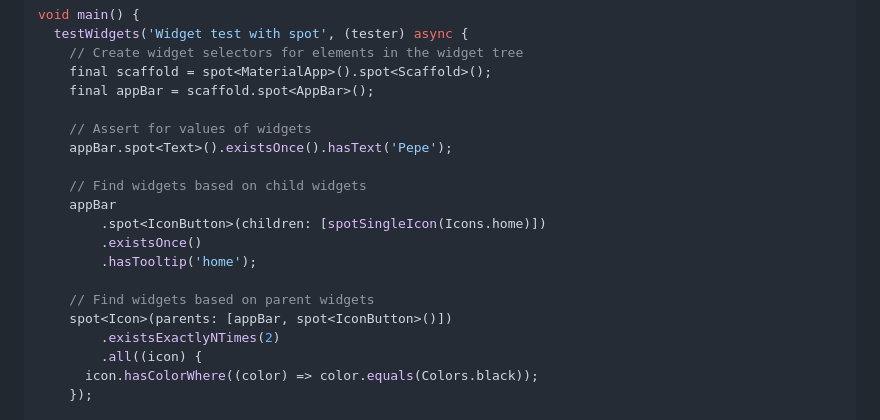
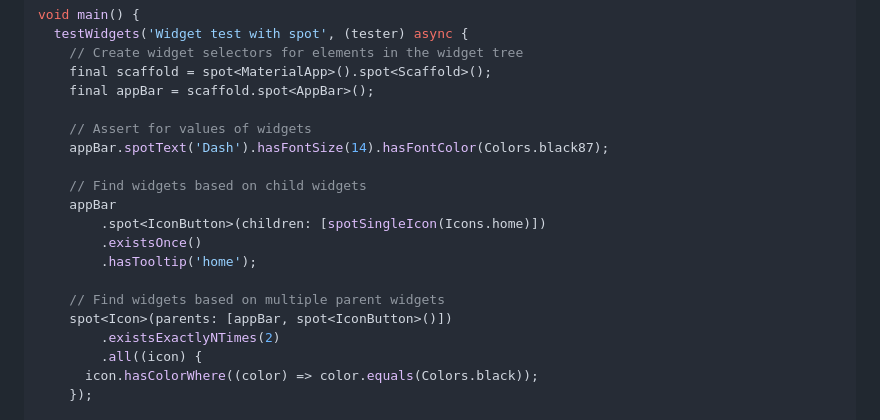
Before and after one commit to passsy/spot, a Markdown page: README.md, the part around the change. Rendered like a GitHub page.

Commit message:
Update example

```diff
--- a/README.md
+++ b/README.md
@@ -23,7 +23,7 @@ void main() {
     final appBar = scaffold.spot<AppBar>();
 
     // Assert for values of widgets
-    appBar.spot<Text>().existsOnce().hasText('Pepe');
+    appBar.spotText('Dash').hasFontSize(14).hasFontColor(Colors.black87);
 
     // Find widgets based on child widgets
     appBar
@@ -31,7 +31,7 @@ void main() {
         .existsOnce()
         .hasTooltip('home');
 
-    // Find widgets based on parent widgets
+    // Find widgets based on multiple parent widgets
     spot<Icon>(parents: [appBar, spot<IconButton>()])
         .existsExactlyNTimes(2)
         .all((icon) {
```
